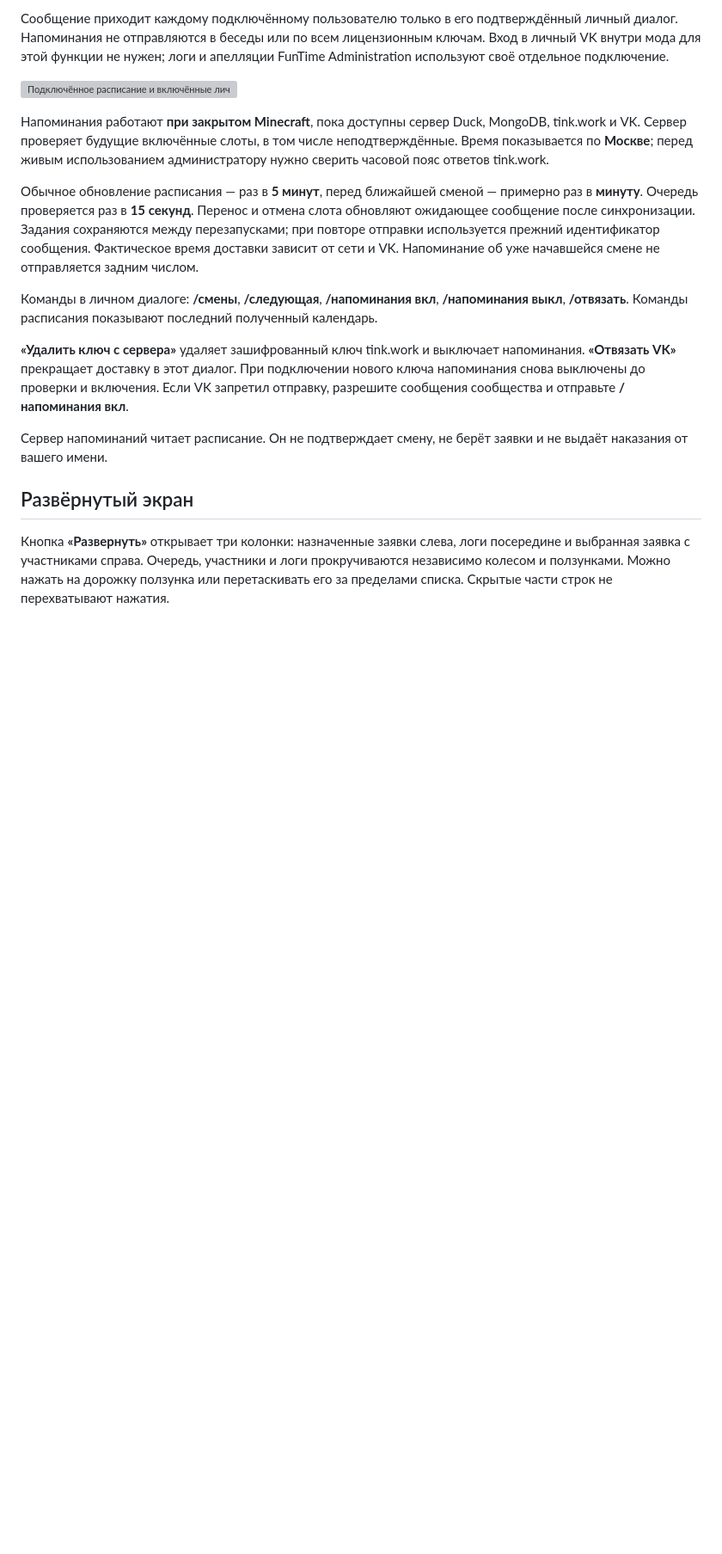
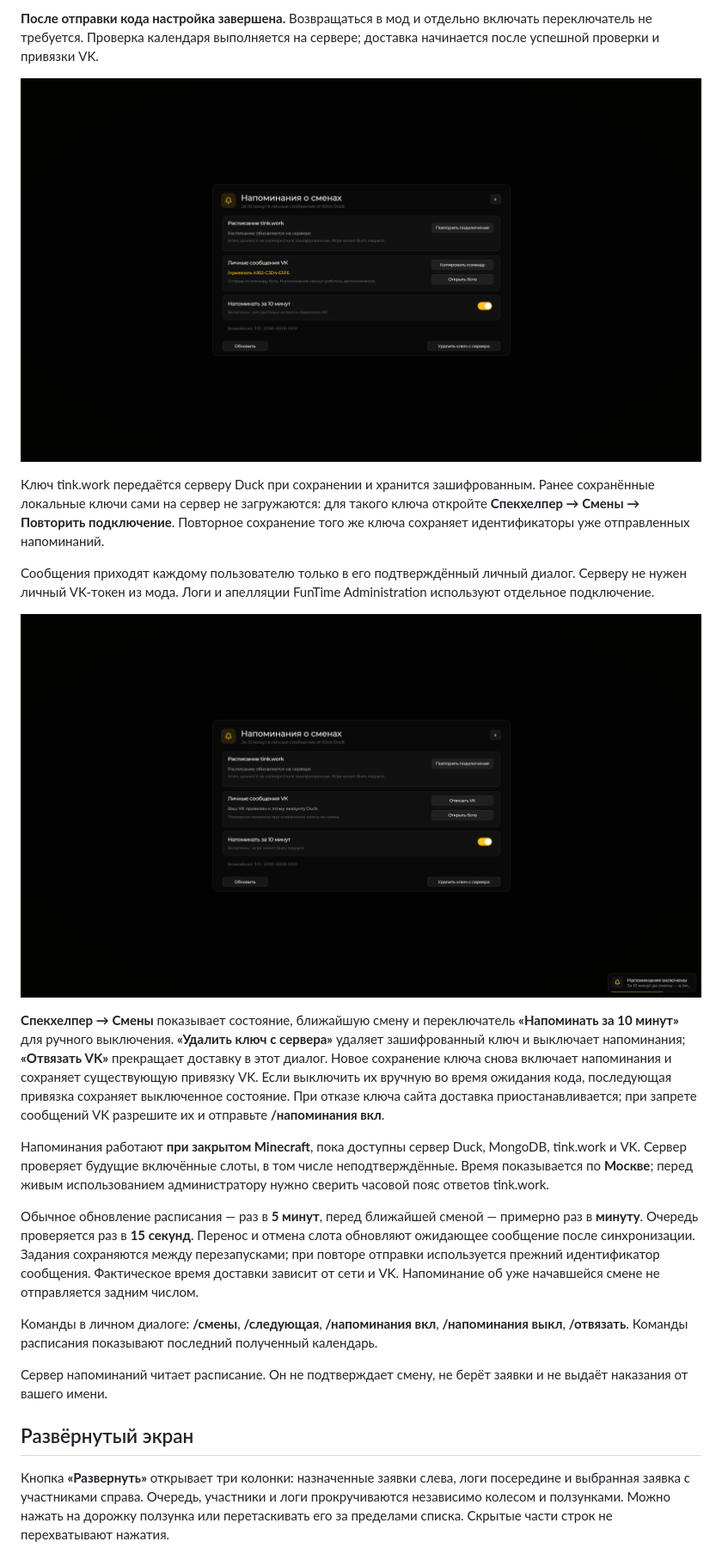
Before and after one commit to 1WTPT/duck-gitbook, a Markdown page: nastroika/spec-helper.md, the part around one of its changes. Shown at 86% size. Drawn GitHub-style; pictures changed too: .gitbook/assets/automatic-reminders-enabled.png (added), .gitbook/assets/automatic-vk-link.png (added); blank space fills up the shorter version; grey boxes are pictures that could not be loaded.

Commit message:
GITBOOK-15: Duck Util 3.5 — автоматические напоминания после сохранения ключа

```diff
--- a/nastroika/spec-helper.md
+++ b/nastroika/spec-helper.md
@@ -21,15 +19,21 @@
 
-Сообщение приходит каждому подключённому пользователю только в его подтверждённый личный диалог. Напоминания не отправляются в беседы или по всем лицензионным ключам. Вход в личный VK внутри мода для этой функции не нужен; логи и апелляции FunTime Administration используют своё отдельное подключение.
+**После отправки кода настройка завершена.** Возвращаться в мод и отдельно включать переключатель не требуется. Проверка календаря выполняется на сервере; доставка начинается после успешной проверки и привязки VK.
 
-![Подключённое расписание и включённые личные напоминания](../.gitbook/assets/shift-reminders-enabled.webp)
+![Автоматически созданная команда привязки VK](../.gitbook/assets/automatic-vk-link.png)
+
+Ключ tink.work передаётся серверу Duck при сохранении и хранится зашифрованным. Ранее сохранённые локальные ключи сами на сервер не загружаются: для такого ключа откройте **Спекхелпер → Смены → Повторить подключение**. Повторное сохранение того же ключа сохраняет идентификаторы уже отправленных напоминаний.
+
+Сообщения приходят каждому пользователю только в его подтверждённый личный диалог. Серверу не нужен личный VK-токен из мода. Логи и апелляции FunTime Administration используют отдельное подключение.
+
+![Напоминания включены после сохранения ключа](../.gitbook/assets/automatic-reminders-enabled.png)
+
+**Спекхелпер → Смены** показывает состояние, ближайшую смену и переключатель **«Напоминать за 10 минут»** для ручного выключения. **«Удалить ключ с сервера»** удаляет зашифрованный ключ и выключает напоминания; **«Отвязать VK»** прекращает доставку в этот диалог. Новое сохранение ключа снова включает напоминания и сохраняет существующую привязку VK. Если выключить их вручную во время ожидания кода, последующая привязка сохраняет выключенное состояние. При отказе ключа сайта доставка приостанавливается; при запрете сообщений VK разрешите их и отправьте **/напоминания вкл**.
 
 Напоминания работают **при закрытом Minecraft**, пока доступны сервер Duck, MongoDB, tink.work и VK. Сервер проверяет будущие включённые слоты, в том числе неподтверждённые. Время показывается по **Москве**; перед живым использованием администратору нужно сверить часовой пояс ответов tink.work.
 
 Обычное обновление расписания — раз в **5 минут**, перед ближайшей сменой — примерно раз в **минуту**. Очередь проверяется раз в **15 секунд**. Перенос и отмена слота обновляют ожидающее сообщение после синхронизации. Задания сохраняются между перезапусками; при повторе отправки используется прежний идентификатор сообщения. Фактическое время доставки зависит от сети и VK. Напоминание об уже начавшейся смене не отправляется задним числом.
 
 Команды в личном диалоге: **/смены**, **/следующая**, **/напоминания вкл**, **/напоминания выкл**, **/отвязать**. Команды расписания показывают последний полученный календарь.
-
-**«Удалить ключ с сервера»** удаляет зашифрованный ключ tink.work и выключает напоминания. **«Отвязать VK»** прекращает доставку в этот диалог. При подключении нового ключа напоминания снова выключены до проверки и включения. Если VK запретил отправку, разрешите сообщения сообщества и отправьте **/напоминания вкл**.
 
 Сервер напоминаний читает расписание. Он не подтверждает смену, не берёт заявки и не выдаёт наказания от вашего имени.
 
```
Also changed, not shown: other parts of nastroika/spec-helper.md (+3 -5 lines), reference/changelog.md (+1 -1 lines), reference/screenshots.md (+6 -4 lines), .gitbook/assets/save-key-reminders.png (added).
